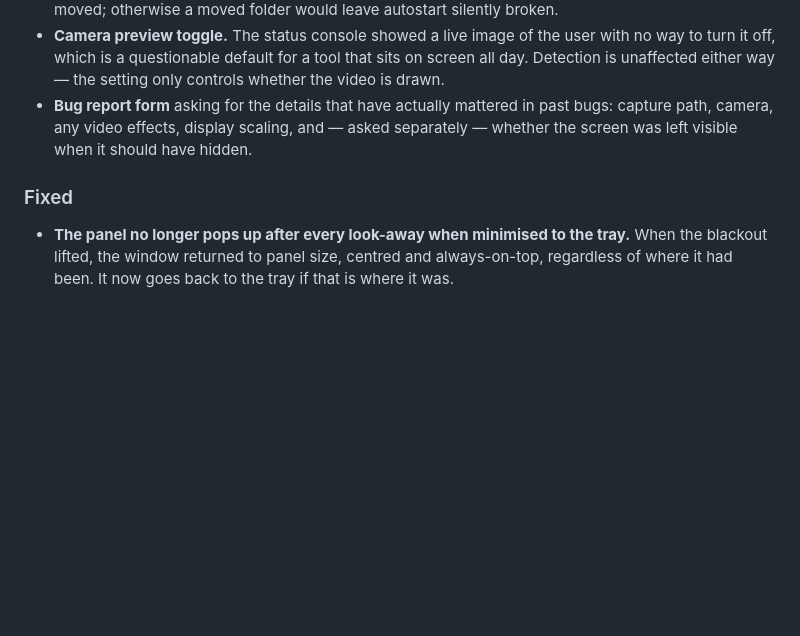
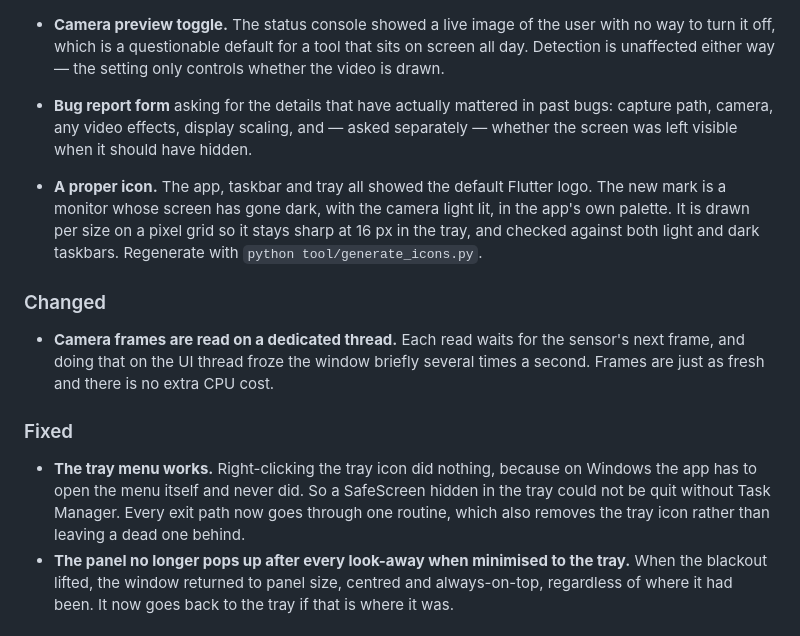
Before and after one commit to kv4u/safescreen, a Markdown page: CHANGELOG.md, the part around the change. GitHub-like rendering; blank space fills up the shorter version.

```diff
--- a/CHANGELOG.md
+++ b/CHANGELOG.md
@@ -23,8 +23,26 @@ All notable changes to this project are documented here. Format follows
   bugs: capture path, camera, any video effects, display scaling, and — asked
   separately — whether the screen was left visible when it should have hidden.
 
+- **A proper icon.** The app, taskbar and tray all showed the default Flutter
+  logo. The new mark is a monitor whose screen has gone dark, with the camera
+  light lit, in the app's own palette. It is drawn per size on a pixel grid so
+  it stays sharp at 16 px in the tray, and checked against both light and dark
+  taskbars. Regenerate with `python tool/generate_icons.py`.
+
+### Changed
+
+- **Camera frames are read on a dedicated thread.** Each read waits for the
+  sensor's next frame, and doing that on the UI thread froze the window briefly
+  several times a second. Frames are just as fresh and there is no extra CPU
+  cost.
+
 ### Fixed
 
+- **The tray menu works.** Right-clicking the tray icon did nothing, because on
+  Windows the app has to open the menu itself and never did. So a SafeScreen
+  hidden in the tray could not be quit without Task Manager. Every exit path now
+  goes through one routine, which also removes the tray icon rather than leaving
+  a dead one behind.
 - **The panel no longer pops up after every look-away when minimised to the
   tray.** When the blackout lifted, the window returned to panel size, centred
   and always-on-top, regardless of where it had been. It now goes back to the
```
Also changed, not shown: README.md (+2 -0 lines), docs/icon.png (added), 8 other files.
